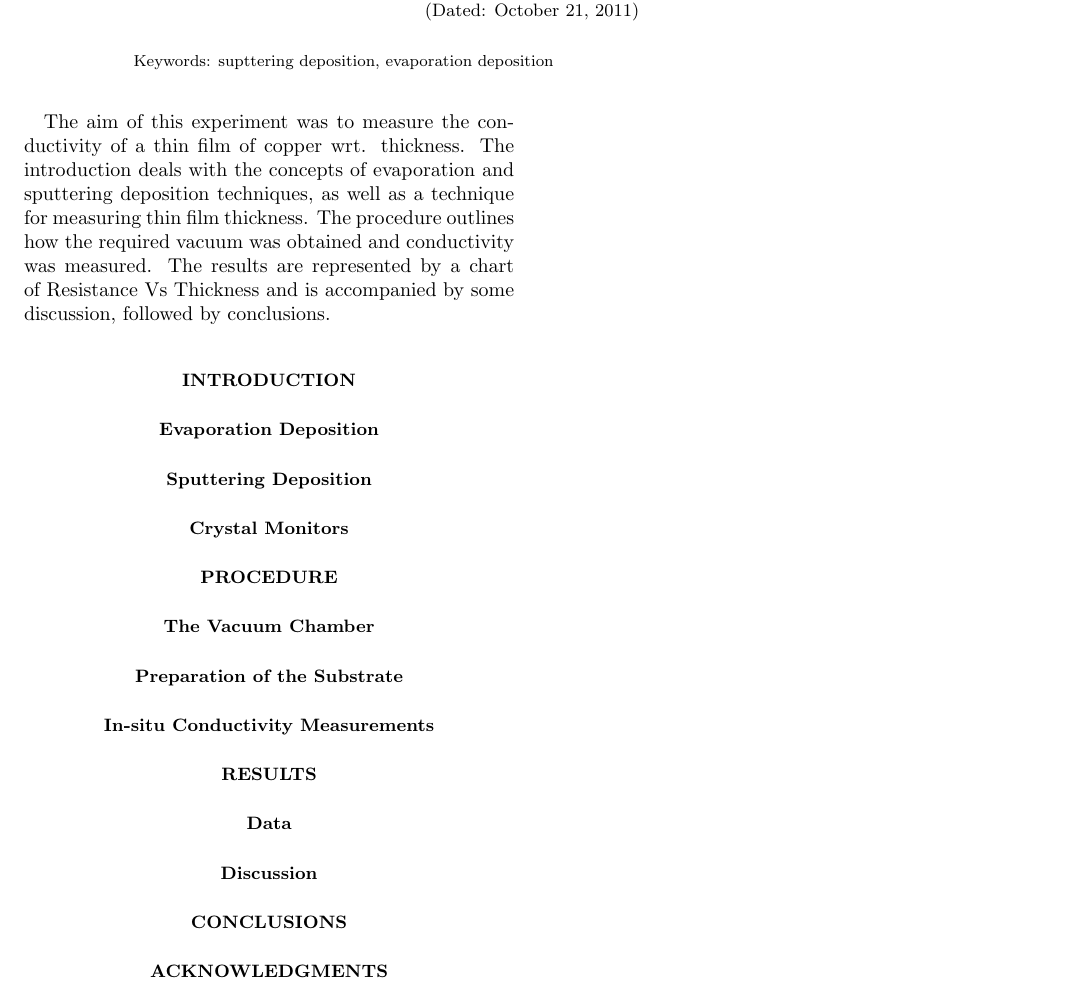
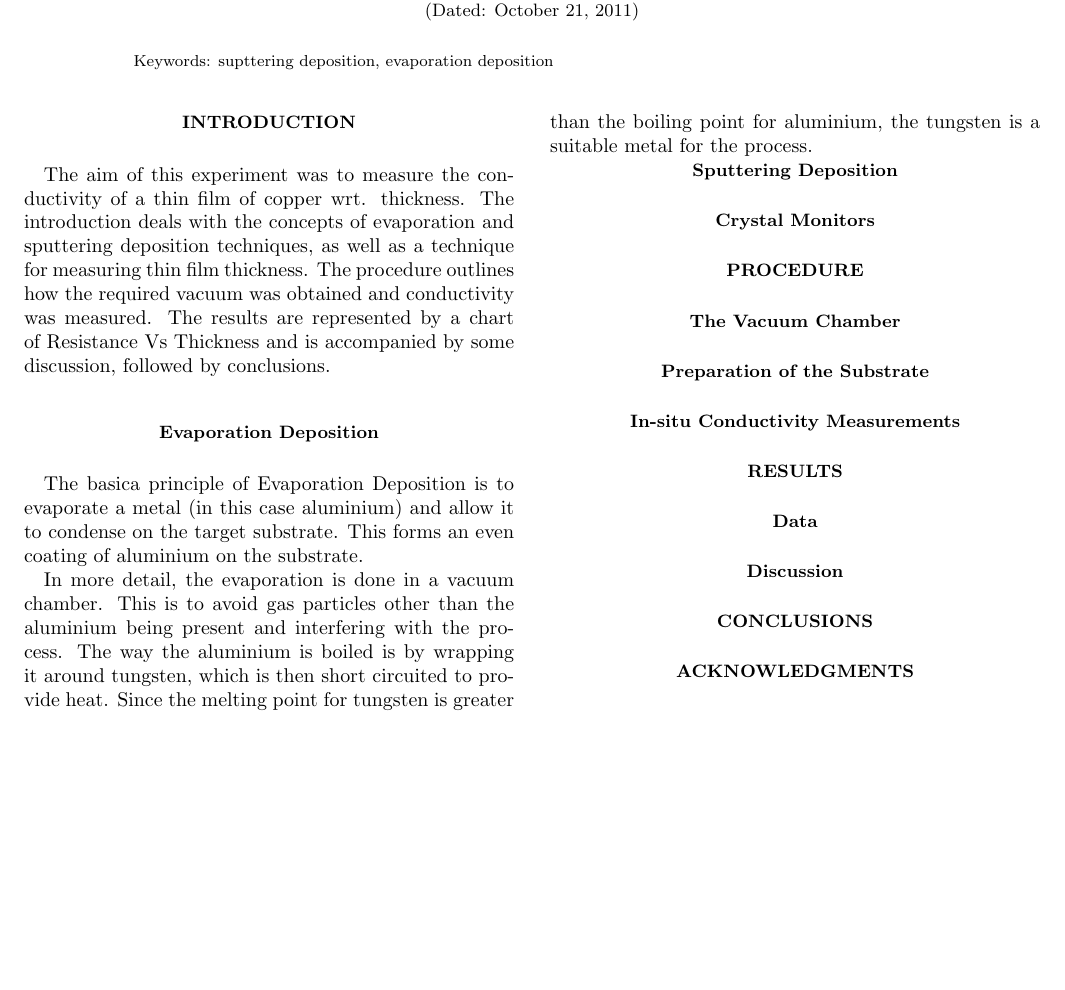
Before and after one commit to goldfish-dave/SeniorPhysicsLabReport2, a LaTeX paper (report.tex): part of the page, cut so that both start at the same text, the shorter picture padded with empty space. Compiled offline with pdfLaTeX.

Commit message:
evaporation deposition intro complete

```diff
--- a/report.tex
+++ b/report.tex
@@ -20,11 +20,16 @@
 
 \maketitle
 
-The aim of this experiment was to measure the conductivity of a thin film of copper wrt. thickness. The introduction deals with the concepts of evaporation and sputtering deposition techniques, as well as a technique for measuring thin film thickness. The procedure outlines how the required vacuum was obtained and conductivity was measured. The results are represented by a chart of Resistance Vs Thickness and is accompanied by some discussion, followed by conclusions.
 
 \section{Introduction}
 
+The aim of this experiment was to measure the conductivity of a thin film of copper wrt. thickness. The introduction deals with the concepts of evaporation and sputtering deposition techniques, as well as a technique for measuring thin film thickness. The procedure outlines how the required vacuum was obtained and conductivity was measured. The results are represented by a chart of Resistance Vs Thickness and is accompanied by some discussion, followed by conclusions.
+
 \subsection{Evaporation Deposition}
+
+The basica principle of Evaporation Deposition is to evaporate a metal (in this case aluminium) and allow it to condense on the target substrate. This forms an even coating of aluminium on the substrate.
+
+In more detail, the evaporation is done in a vacuum chamber. This is to avoid gas particles other than the aluminium being present and interfering with the process. The way the aluminium is boiled is by wrapping it around tungsten, which is then short circuited to provide heat. Since the melting point for tungsten is greater than the boiling point for aluminium, the tungsten is a suitable metal for the process.
 
 \subsection{Sputtering Deposition}
 
```
